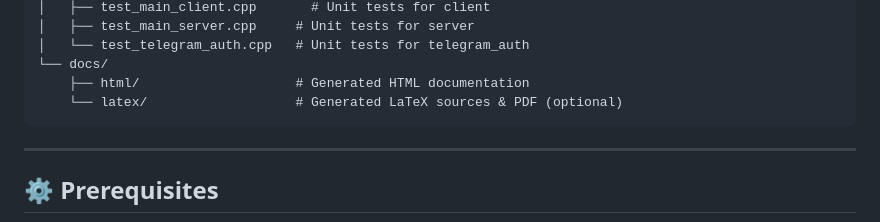
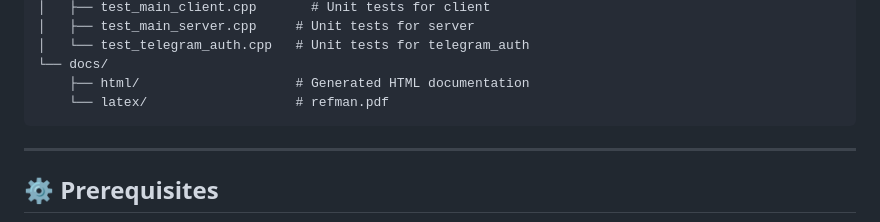
Before and after one commit to fillhse/console-messenger-cpp, a Markdown page: README.md, the part around the change. GitHub-like rendering.

````diff
--- a/README.md
+++ b/README.md
@@ -40,7 +40,7 @@ console-messenger-cpp/
 │   └── test_telegram_auth.cpp   # Unit tests for telegram_auth
 └── docs/
     ├── html/                    # Generated HTML documentation
-    └── latex/                   # Generated LaTeX sources & PDF (optional)
+    └── latex/                   # refman.pdf
 ```
 
 ---
````
